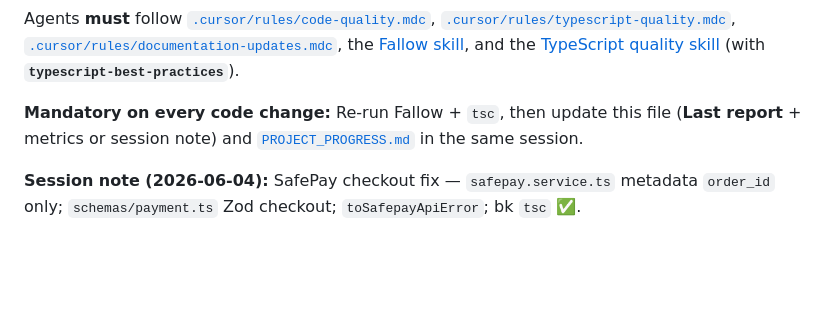
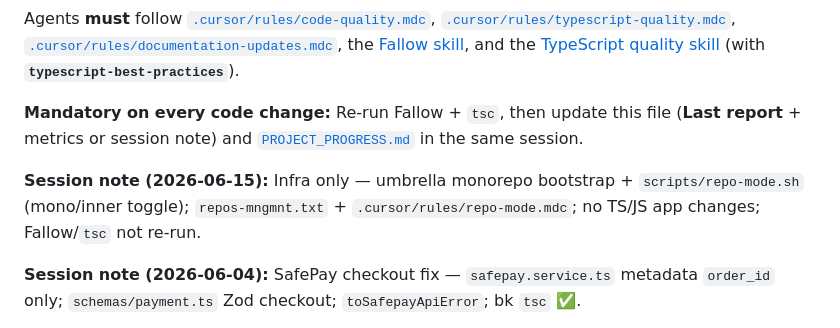
Before and after one commit to SaADii09/BookMyBarber-Mobile-Web-Backend, a Markdown page: docs/code-quality.md, the part around one of its changes. GitHub-like rendering; blank space fills up the shorter version.

Commit message:
BookMyBarber repos

```diff
--- a/docs/code-quality.md
+++ b/docs/code-quality.md
@@ -8,6 +8,8 @@
 Agents **must** follow [`.cursor/rules/code-quality.mdc`](../.cursor/rules/code-quality.mdc), [`.cursor/rules/typescript-quality.mdc`](../.cursor/rules/typescript-quality.mdc), [`.cursor/rules/documentation-updates.mdc`](../.cursor/rules/documentation-updates.mdc), the [Fallow skill](../.agents/skills/fallow/SKILL.md), and the [TypeScript quality skill](../.agents/skills/typescript-quality/SKILL.md) (with **`typescript-best-practices`**).
 
 **Mandatory on every code change:** Re-run Fallow + `tsc`, then update this file (**Last report** + metrics or session note) and [`PROJECT_PROGRESS.md`](PROJECT_PROGRESS.md) in the same session.
+
+**Session note (2026-06-15):** Infra only — umbrella monorepo bootstrap + `scripts/repo-mode.sh` (mono/inner toggle); `repos-mngmnt.txt` + `.cursor/rules/repo-mode.mdc`; no TS/JS app changes; Fallow/`tsc` not re-run.
 
 **Session note (2026-06-04):** SafePay checkout fix — `safepay.service.ts` metadata `order_id` only; `schemas/payment.ts` Zod checkout; `toSafepayApiError`; bk `tsc` ✅.
 
```
Also changed, not shown: other parts of docs/code-quality.md (+1 -1 lines), docs/PROJECT_PROGRESS.md (+2 -1 lines).
